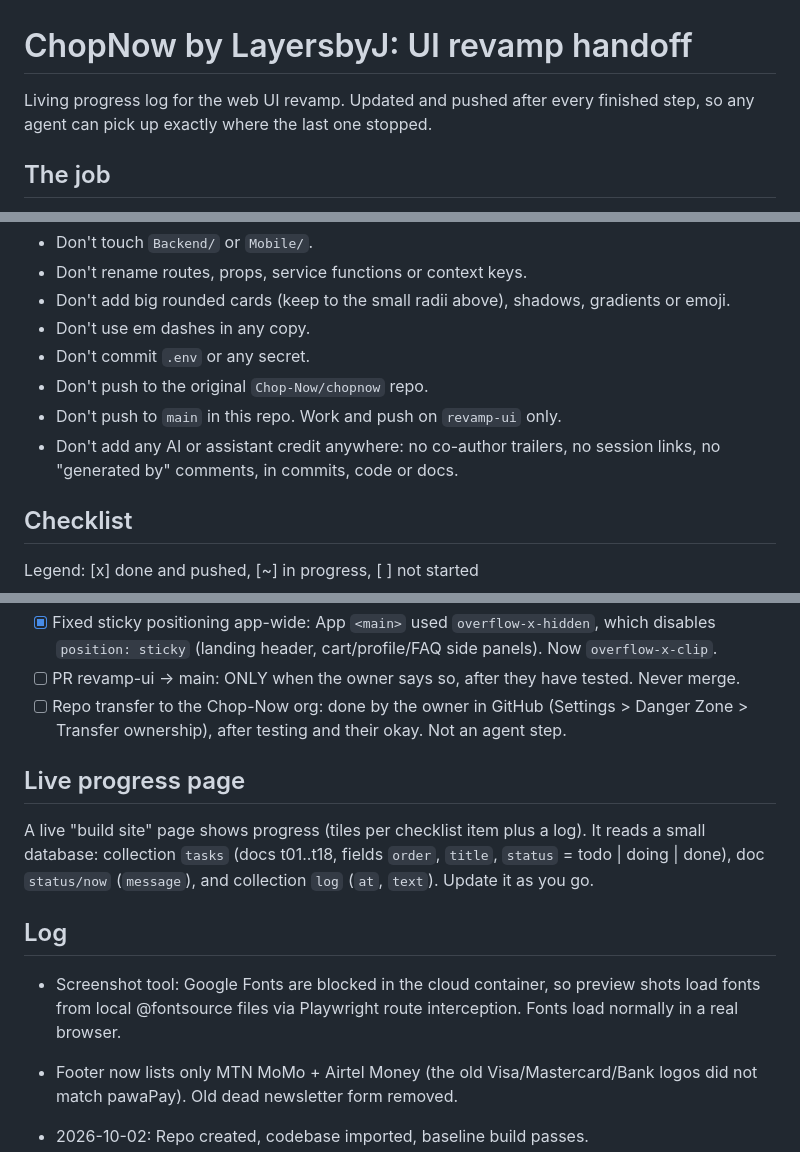
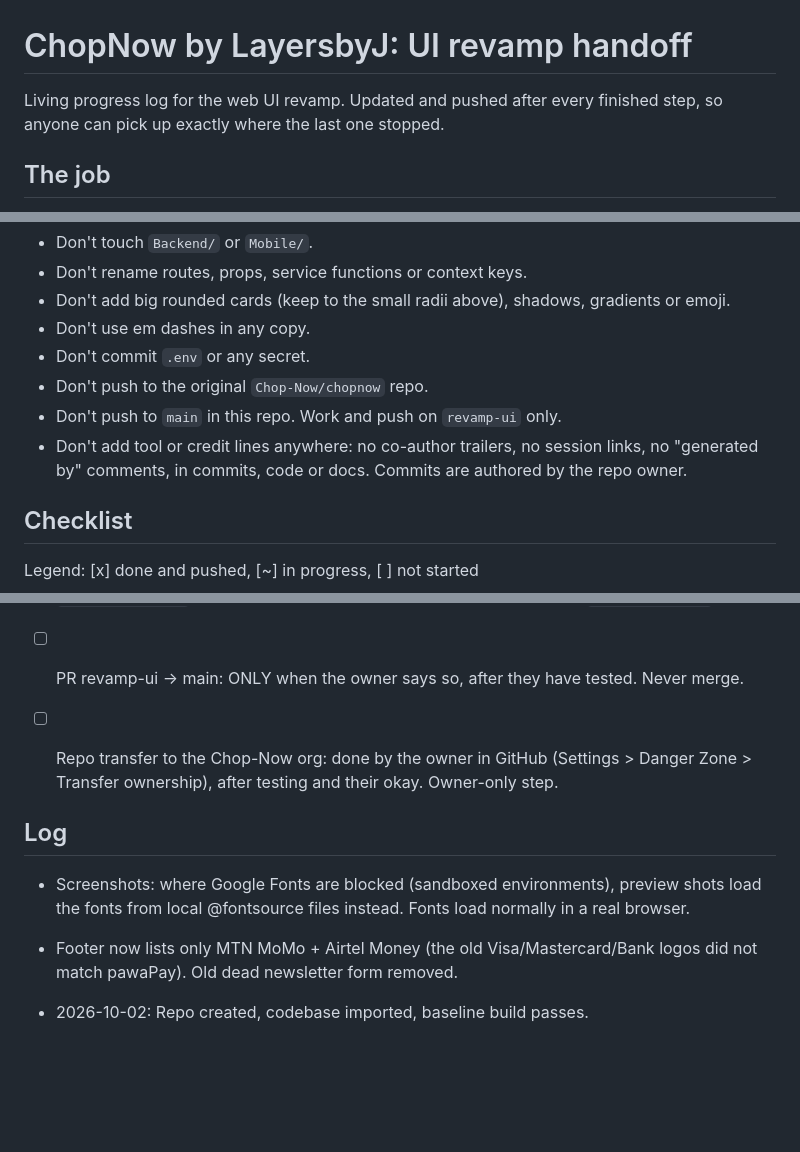
Before and after one commit to Chop-Now/ChopNow-by-LayersbyJ, a Markdown page: REVAMP_HANDOFF.md, 3 parts joined by grey strips. Rendered like a GitHub page; blank space fills up the shorter version.

Commit message:
Tidy handoff wording

```diff
--- a/REVAMP_HANDOFF.md
+++ b/REVAMP_HANDOFF.md
@@ -1,7 +1,7 @@
 # ChopNow by LayersbyJ: UI revamp handoff
 
 Living progress log for the web UI revamp. Updated and pushed after every
-finished step, so any agent can pick up exactly where the last one stopped.
+finished step, so anyone can pick up exactly where the last one stopped.
 
 ## The job
 
@@ -68,8 +68,9 @@ mobile 390) and Carousel B in `ChopNow Partner Carousel.afdesign`.
 - Don't commit `.env` or any secret.
 - Don't push to the original `Chop-Now/chopnow` repo.
 - Don't push to `main` in this repo. Work and push on `revamp-ui` only.
-- Don't add any AI or assistant credit anywhere: no co-author trailers, no
-  session links, no "generated by" comments, in commits, code or docs.
+- Don't add tool or credit lines anywhere: no co-author trailers, no session
+  links, no "generated by" comments, in commits, code or docs. Commits are
+  authored by the repo owner.
 
 ## Checklist
 
@@ -100,18 +101,12 @@ Legend: [x] done and pushed, [~] in progress, [ ] not started
 - [x] Landing page restructure (owner request): story order problem > how it works > vendors > vision > road ahead > get involved > CTA; every numbered section uses `SectionHead` (number, label, drawn rule, title, intro); grounds alternate fufu/white/moringa; ticker strip after the hero; scroll reveals (`useReveal`, `data-reveal`), side rail (xl) + header active section, mobile header shows the current section, header scroll progress bar. Section list lives in `landing/sections.js`.
 - [x] Fixed sticky positioning app-wide: App `<main>` used `overflow-x-hidden`, which disables `position: sticky` (landing header, cart/profile/FAQ side panels). Now `overflow-x-clip`.
 - [ ] PR revamp-ui -> main: ONLY when the owner says so, after they have tested. Never merge.
-- [ ] Repo transfer to the Chop-Now org: done by the owner in GitHub (Settings > Danger Zone > Transfer ownership), after testing and their okay. Not an agent step.
+- [ ] Repo transfer to the Chop-Now org: done by the owner in GitHub (Settings > Danger Zone > Transfer ownership), after testing and their okay. Owner-only step.
 
-## Live progress page
-
-A live "build site" page shows progress (tiles per checklist item plus a log).
-It reads a small database: collection `tasks` (docs t01..t18, fields
-`order`, `title`, `status` = todo | doing | done), doc `status/now`
-(`message`), and collection `log` (`at`, `text`). Update it as you go.
 
 ## Log
 
-- Screenshot tool: Google Fonts are blocked in the cloud container, so preview shots load fonts from local @fontsource files via Playwright route interception. Fonts load normally in a real browser.
+- Screenshots: where Google Fonts are blocked (sandboxed environments), preview shots load the fonts from local @fontsource files instead. Fonts load normally in a real browser.
 - Footer now lists only MTN MoMo + Airtel Money (the old Visa/Mastercard/Bank logos did not match pawaPay). Old dead newsletter form removed.
 
 - 2026-10-02: Repo created, codebase imported, baseline build passes.
```
